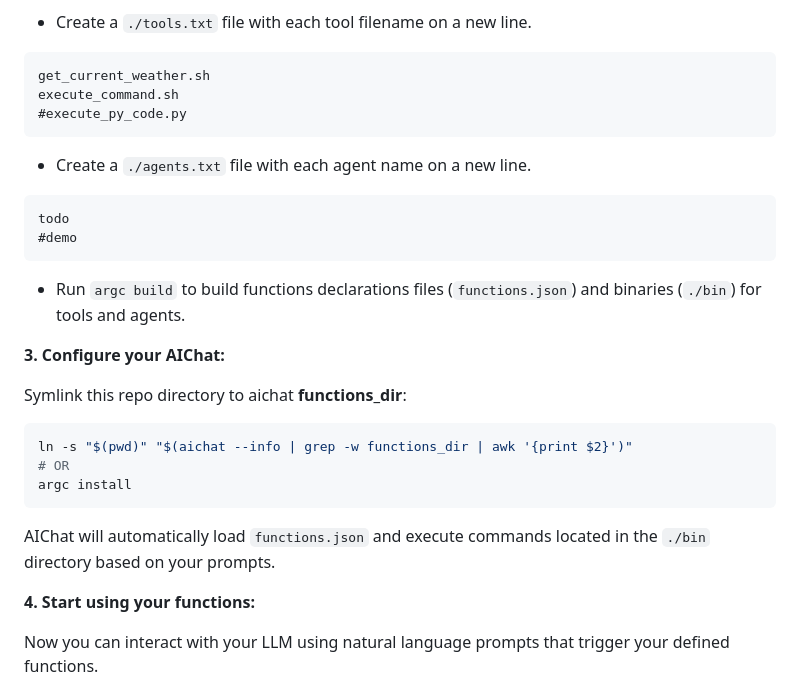
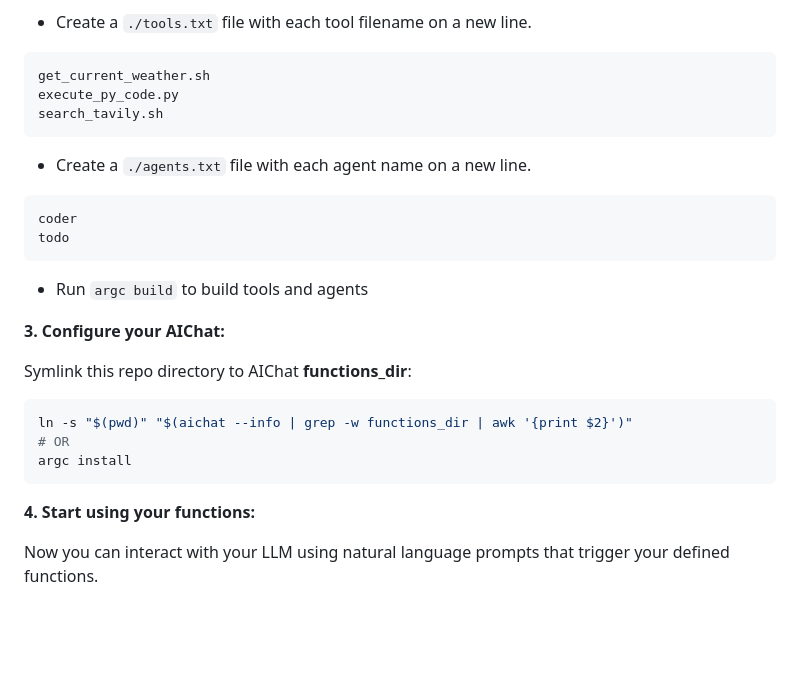
Before and after one commit to sigoden/llm-functions, a Markdown page: README.md, the part around the change. Drawn GitHub-style; blank space fills up the shorter version.

Commit message:
chore: update readme

````diff
--- a/README.md
+++ b/README.md
@@ -28,30 +28,28 @@ git clone https://github.com/sigoden/llm-functions
 
 ```
 get_current_weather.sh
-execute_command.sh
-#execute_py_code.py
+execute_py_code.py
+search_tavily.sh
 ```
 
 - Create a `./agents.txt` file with each agent name on a new line.
 
 ```
+coder
 todo
-#demo
 ```
 
-- Run `argc build` to build functions declarations files (`functions.json`) and binaries (`./bin`) for tools and agents.
+- Run `argc build` to build tools and agents
 
 **3. Configure your AIChat:**
 
-Symlink this repo directory to aichat **functions_dir**:
+Symlink this repo directory to AIChat **functions_dir**:
 
 ```sh
 ln -s "$(pwd)" "$(aichat --info | grep -w functions_dir | awk '{print $2}')"
 # OR
 argc install
 ```
-
-AIChat will automatically load `functions.json` and execute commands located in the `./bin` directory based on your prompts.
 
 **4. Start using your functions:**
 
````
